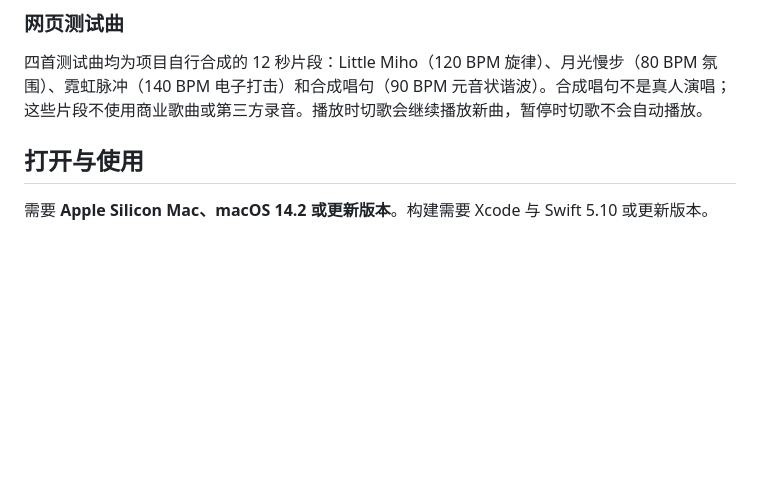
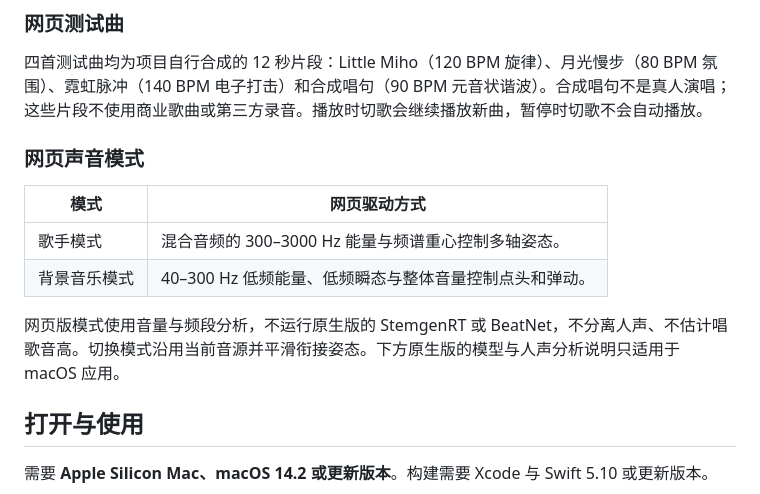
Before and after one commit to YujieHeMarioho/Miho, a Markdown page: README.md, the part around the change. Rendered like a GitHub page; blank space fills up the shorter version.

Commit message:
docs: distinguish browser frequency modes from native vocal separation

```diff
--- a/README.md
+++ b/README.md
@@ -41,6 +41,15 @@ v0.10.0 提供**歌手模式／音乐模式**，声音驱动多轴律动，柔
 ### 网页测试曲
 
 四首测试曲均为项目自行合成的 12 秒片段：Little Miho（120 BPM 旋律）、月光慢步（80 BPM 氛围）、霓虹脉冲（140 BPM 电子打击）和合成唱句（90 BPM 元音状谐波）。合成唱句不是真人演唱；这些片段不使用商业歌曲或第三方录音。播放时切歌会继续播放新曲，暂停时切歌不会自动播放。
+
+### 网页声音模式
+
+| 模式 | 网页驱动方式 |
+| --- | --- |
+| 歌手模式 | 混合音频的 300–3000 Hz 能量与频谱重心控制多轴姿态。 |
+| 背景音乐模式 | 40–300 Hz 低频能量、低频瞬态与整体音量控制点头和弹动。 |
+
+网页版模式使用音量与频段分析，不运行原生版的 StemgenRT 或 BeatNet，不分离人声、不估计唱歌音高。切换模式沿用当前音源并平滑衔接姿态。下方原生版的模型与人声分析说明只适用于 macOS 应用。
 
 ## 打开与使用
 
```
